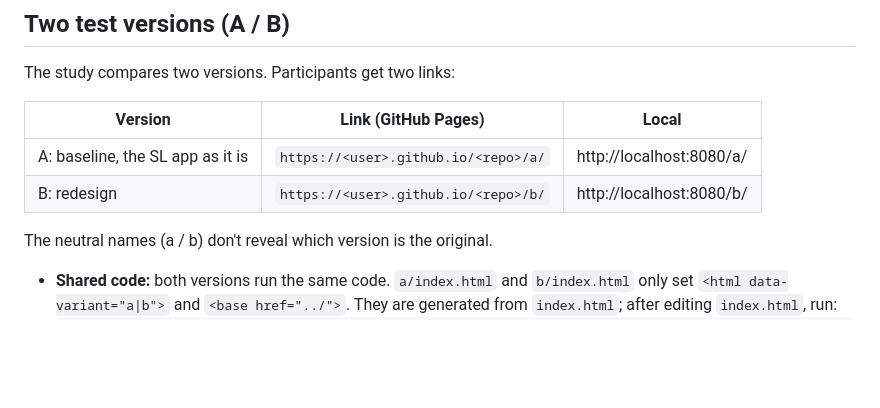
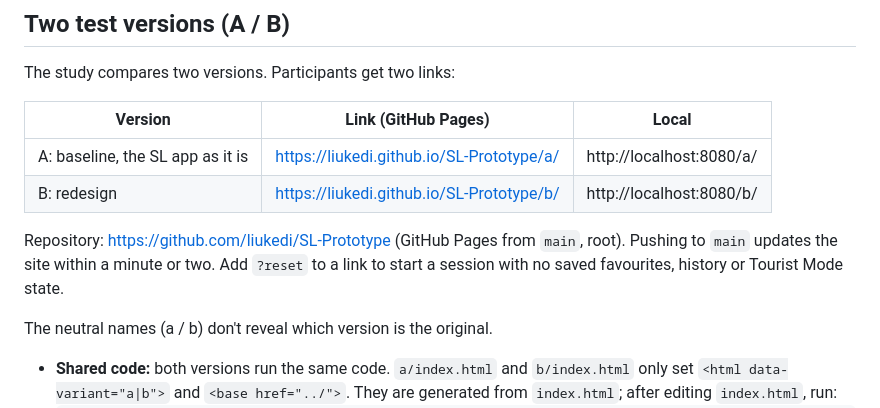
Before and after one commit to liukedi/SL-Prototype, a Markdown page: README.md, the part around the change. Drawn GitHub-style; blank space fills up the shorter version.

```diff
--- a/README.md
+++ b/README.md
@@ -14,8 +14,12 @@ The study compares two versions. Participants get two links:
 
 | Version | Link (GitHub Pages) | Local |
 |---|---|---|
-| A: baseline, the SL app as it is | `https://<user>.github.io/<repo>/a/` | http://localhost:8080/a/ |
-| B: redesign | `https://<user>.github.io/<repo>/b/` | http://localhost:8080/b/ |
+| A: baseline, the SL app as it is | https://liukedi.github.io/SL-Prototype/a/ | http://localhost:8080/a/ |
+| B: redesign | https://liukedi.github.io/SL-Prototype/b/ | http://localhost:8080/b/ |
+
+Repository: https://github.com/liukedi/SL-Prototype (GitHub Pages from `main`, root). Pushing to `main` updates
+the site within a minute or two. Add `?reset` to a link to start a session with no saved favourites, history or
+Tourist Mode state.
 
 The neutral names (a / b) don't reveal which version is the original.
 
```
